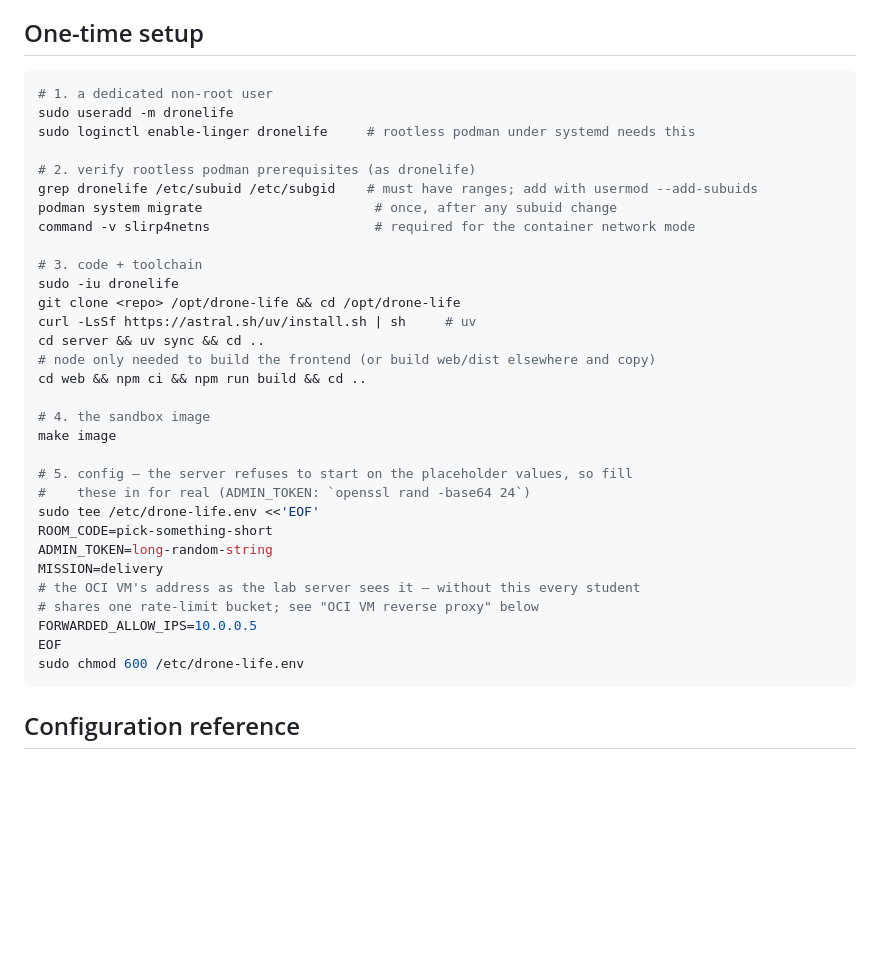
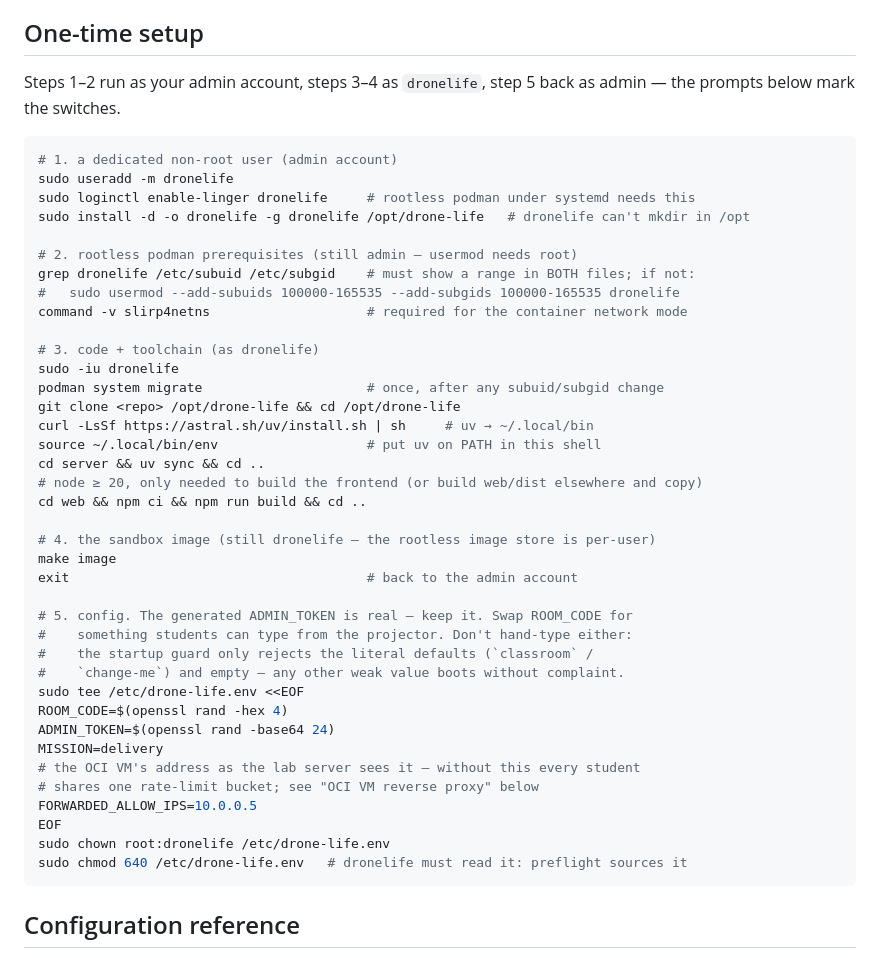
Before and after one commit to CG-AA/drone-life, a Markdown page: docs/DEPLOY.md, the part around the change. GitHub-like rendering; blank space fills up the shorter version.

Commit message:
docs: fix one-time setup in DEPLOY.md
- Mark which steps run as admin vs dronelife; step 5 (sudo tee) can't run
  from inside the dronelife shell, and podman system migrate must run as
  dronelife, not admin.
- Pre-create /opt/drone-life owned by dronelife — the clone fails otherwise.
- Generate ROOM_CODE/ADMIN_TOKEN with openssl in the heredoc: the startup
  guard only rejects the literal defaults, so the old copy-pasteable example
  values booted an internet-facing server with published secrets.
- chown root:dronelife + chmod 640 on /etc/drone-life.env instead of 600
  root:root, which broke the runbook's preflight sourcing as dronelife.
- Put uv on PATH before uv sync; complete the subuid hint with subgids,
  range and username; note Node >= 20.

Co-Authored-By: Claude Fable 5 <noreply@anthropic.com>
Claude-Session: https://claude.ai/code/session_01KE9DaVD6RQ94YvbiUgtPM6

````diff
--- a/docs/DEPLOY.md
+++ b/docs/DEPLOY.md
@@ -7,38 +7,48 @@ construction; student containers reach it through slirp4netns host-loopback
 
 ## One-time setup
 
+Steps 1–2 run as your admin account, steps 3–4 as `dronelife`, step 5 back as
+admin — the prompts below mark the switches.
+
 ```bash
-# 1. a dedicated non-root user
+# 1. a dedicated non-root user (admin account)
 sudo useradd -m dronelife
 sudo loginctl enable-linger dronelife     # rootless podman under systemd needs this
+sudo install -d -o dronelife -g dronelife /opt/drone-life   # dronelife can't mkdir in /opt
 
-# 2. verify rootless podman prerequisites (as dronelife)
-grep dronelife /etc/subuid /etc/subgid    # must have ranges; add with usermod --add-subuids
-podman system migrate                      # once, after any subuid change
-command -v slirp4netns                     # required for the container network mode
+# 2. rootless podman prerequisites (still admin — usermod needs root)
+grep dronelife /etc/subuid /etc/subgid    # must show a range in BOTH files; if not:
+#   sudo usermod --add-subuids 100000-165535 --add-subgids 100000-165535 dronelife
+command -v slirp4netns                    # required for the container network mode
 
-# 3. code + toolchain
+# 3. code + toolchain (as dronelife)
 sudo -iu dronelife
+podman system migrate                     # once, after any subuid/subgid change
 git clone <repo> /opt/drone-life && cd /opt/drone-life
-curl -LsSf https://astral.sh/uv/install.sh | sh     # uv
+curl -LsSf https://astral.sh/uv/install.sh | sh     # uv → ~/.local/bin
+source ~/.local/bin/env                   # put uv on PATH in this shell
 cd server && uv sync && cd ..
-# node only needed to build the frontend (or build web/dist elsewhere and copy)
+# node ≥ 20, only needed to build the frontend (or build web/dist elsewhere and copy)
 cd web && npm ci && npm run build && cd ..
 
-# 4. the sandbox image
+# 4. the sandbox image (still dronelife — the rootless image store is per-user)
 make image
+exit                                      # back to the admin account
 
-# 5. config — the server refuses to start on the placeholder values, so fill
-#    these in for real (ADMIN_TOKEN: `openssl rand -base64 24`)
-sudo tee /etc/drone-life.env <<'EOF'
-ROOM_CODE=pick-something-short
-ADMIN_TOKEN=long-random-string
+# 5. config. The generated ADMIN_TOKEN is real — keep it. Swap ROOM_CODE for
+#    something students can type from the projector. Don't hand-type either:
+#    the startup guard only rejects the literal defaults (`classroom` /
+#    `change-me`) and empty — any other weak value boots without complaint.
+sudo tee /etc/drone-life.env <<EOF
+ROOM_CODE=$(openssl rand -hex 4)
+ADMIN_TOKEN=$(openssl rand -base64 24)
 MISSION=delivery
 # the OCI VM's address as the lab server sees it — without this every student
 # shares one rate-limit bucket; see "OCI VM reverse proxy" below
 FORWARDED_ALLOW_IPS=10.0.0.5
 EOF
-sudo chmod 600 /etc/drone-life.env
+sudo chown root:dronelife /etc/drone-life.env
+sudo chmod 640 /etc/drone-life.env   # dronelife must read it: preflight sources it
 ```
 
 ## Configuration reference
````
